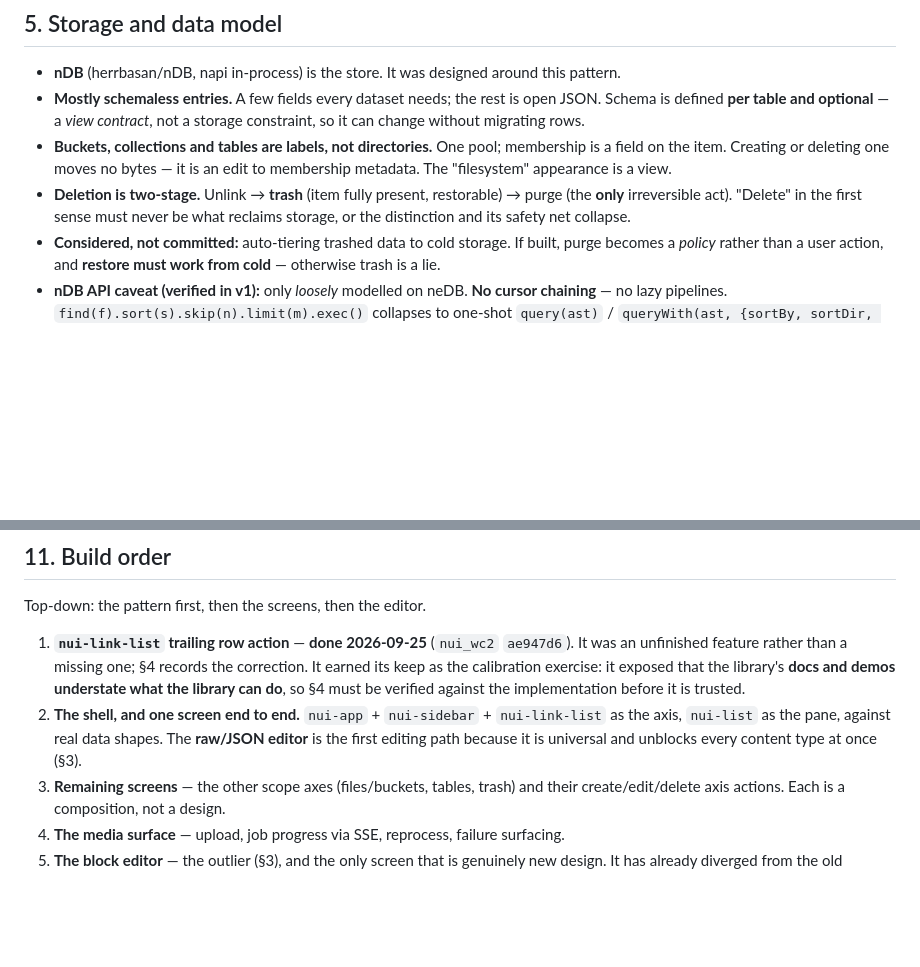
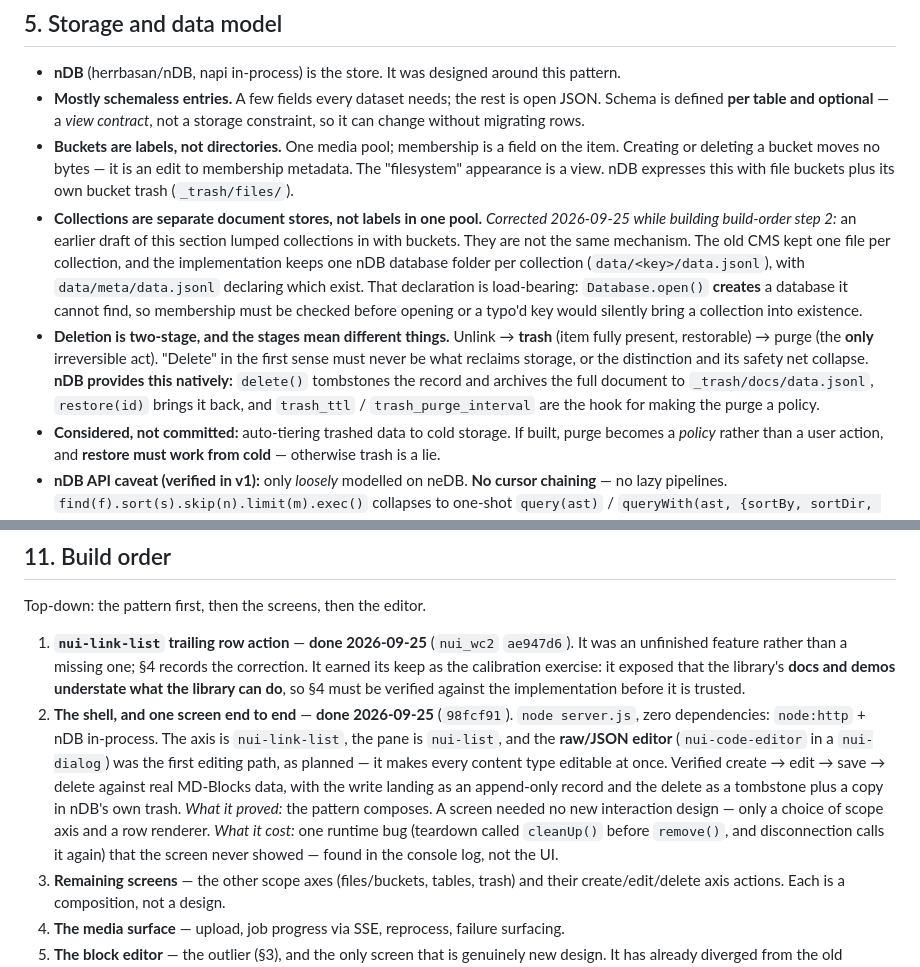
Before and after one commit to herrbasan/nCMS, a Markdown page: docs/cms-migration-plan.md, 2 parts joined by grey strips. GitHub-like rendering; blank space fills up the shorter version.

Commit message:
docs(nCMS): correct buckets-vs-collections, note nDB's native trash, mark step 2 done

```diff
--- a/docs/cms-migration-plan.md
+++ b/docs/cms-migration-plan.md
@@ -170,12 +170,20 @@ form-level validation container. None of these block the pattern; they shape §1
 - **Mostly schemaless entries.** A few fields every dataset needs; the rest is open JSON. Schema is
   defined **per table and optional** — a *view contract*, not a storage constraint, so it can change
   without migrating rows.
-- **Buckets, collections and tables are labels, not directories.** One pool; membership is a field on the
-  item. Creating or deleting one moves no bytes — it is an edit to membership metadata. The "filesystem"
-  appearance is a view.
-- **Deletion is two-stage.** Unlink → **trash** (item fully present, restorable) → purge (the **only**
-  irreversible act). "Delete" in the first sense must never be what reclaims storage, or the distinction
-  and its safety net collapse.
+- **Buckets are labels, not directories.** One media pool; membership is a field on the item. Creating or
+  deleting a bucket moves no bytes — it is an edit to membership metadata. The "filesystem" appearance is a
+  view. nDB expresses this with file buckets plus its own bucket trash (`_trash/files/`).
+- **Collections are separate document stores, not labels in one pool.** *Corrected 2026-09-25 while building
+  build-order step 2:* an earlier draft of this section lumped collections in with buckets. They are not the
+  same mechanism. The old CMS kept one file per collection, and the implementation keeps one nDB database
+  folder per collection (`data/<key>/data.jsonl`), with `data/meta/data.jsonl` declaring which exist. That
+  declaration is load-bearing: `Database.open()` **creates** a database it cannot find, so membership must
+  be checked before opening or a typo'd key would silently bring a collection into existence.
+- **Deletion is two-stage, and the stages mean different things.** Unlink → **trash** (item fully present,
+  restorable) → purge (the **only** irreversible act). "Delete" in the first sense must never be what
+  reclaims storage, or the distinction and its safety net collapse. **nDB provides this natively:** `delete()`
+  tombstones the record and archives the full document to `_trash/docs/data.jsonl`, `restore(id)` brings it
+  back, and `trash_ttl` / `trash_purge_interval` are the hook for making the purge a policy.
 - **Considered, not committed:** auto-tiering trashed data to cold storage. If built, purge becomes a
   *policy* rather than a user action, and **restore must work from cold** — otherwise trash is a lie.
 - **nDB API caveat (verified in v1):** only *loosely* modelled on neDB. **No cursor chaining** — no lazy
@@ -270,9 +278,15 @@ Top-down: the pattern first, then the screens, then the editor.
    unfinished feature rather than a missing one; §4 records the correction. It earned its keep as the
    calibration exercise: it exposed that the library's **docs and demos understate what the library can
    do**, so §4 must be verified against the implementation before it is trusted.
-2. **The shell, and one screen end to end.** `nui-app` + `nui-sidebar` + `nui-link-list` as the axis,
-   `nui-list` as the pane, against real data shapes. The **raw/JSON editor** is the first editing path
-   because it is universal and unblocks every content type at once (§3).
+2. **The shell, and one screen end to end** — **done 2026-09-25** (`98fcf91`). `node server.js`, zero
+   dependencies: `node:http` + nDB in-process. The axis is `nui-link-list`, the pane is `nui-list`, and the
+   **raw/JSON editor** (`nui-code-editor` in a `nui-dialog`) was the first editing path, as planned — it
+   makes every content type editable at once. Verified create → edit → save → delete against real MD-Blocks
+   data, with the write landing as an append-only record and the delete as a tombstone plus a copy in nDB's
+   own trash.
+   *What it proved:* the pattern composes. A screen needed no new interaction design — only a choice of scope
+   axis and a row renderer. *What it cost:* one runtime bug (teardown called `cleanUp()` before `remove()`,
+   and disconnection calls it again) that the screen never showed — found in the console log, not the UI.
 3. **Remaining screens** — the other scope axes (files/buckets, tables, trash) and their create/edit/delete
    axis actions. Each is a composition, not a design.
 4. **The media surface** — upload, job progress via SSE, reprocess, failure surfacing.
```
